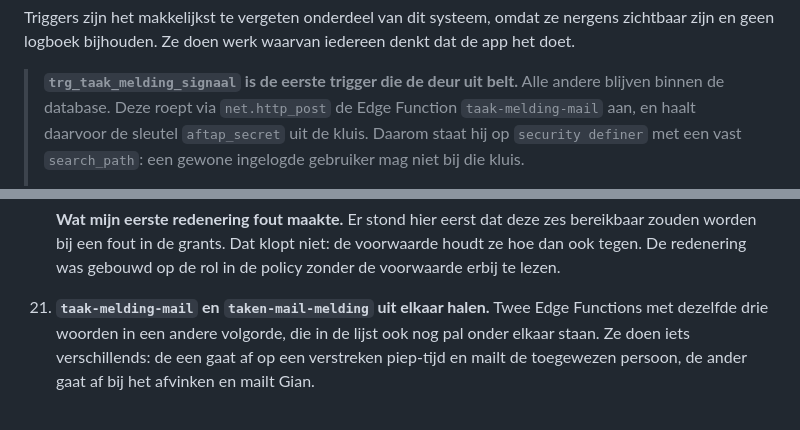
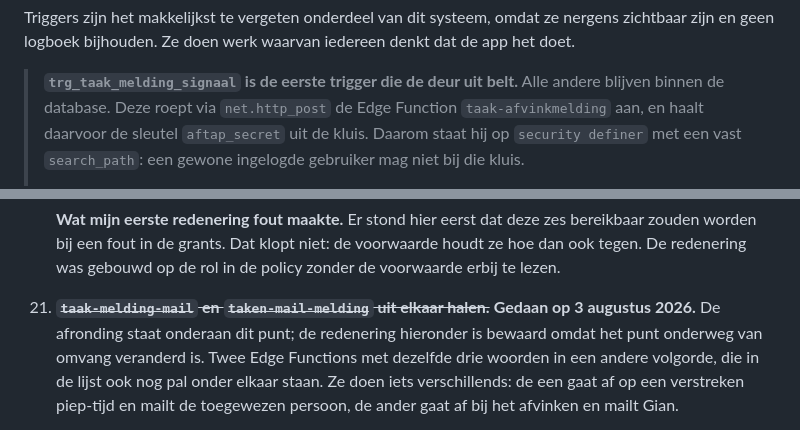
Before and after one commit to GianErnes/schilders-calc, a Markdown page: SYSTEEM.md, 2 parts joined by grey strips. GitHub-like rendering.

```diff
--- a/SYSTEEM.md
+++ b/SYSTEEM.md
@@ -486,7 +492,7 @@ waarvan iedereen denkt dat de app het doet.
 
 > **`trg_taak_melding_signaal` is de eerste trigger die de deur uit
 > belt.** Alle andere blijven binnen de database. Deze roept via
-> `net.http_post` de Edge Function `taak-melding-mail` aan, en haalt
+> `net.http_post` de Edge Function `taak-afvinkmelding` aan, en haalt
 > daarvoor de sleutel `aftap_secret` uit de kluis. Daarom staat hij op
 > `security definer` met een vast `search_path`: een gewone ingelogde
 > gebruiker mag niet bij die kluis.
@@ -1731,7 +1737,10 @@ van een backup is één keer echt geoefend en werkte.
     niet: de voorwaarde houdt ze hoe dan ook tegen. De redenering was
     gebouwd op de rol in de policy zonder de voorwaarde erbij te lezen.
 
-21. **`taak-melding-mail` en `taken-mail-melding` uit elkaar halen.**
+21. ~~**`taak-melding-mail` en `taken-mail-melding` uit elkaar halen.**~~
+    **Gedaan op 3 augustus 2026.** De afronding staat onderaan dit punt;
+    de redenering hieronder is bewaard omdat het punt onderweg van omvang
+    veranderd is.
     Twee Edge Functions met dezelfde drie woorden in een andere volgorde,
     die in de lijst ook nog pal onder elkaar staan. Ze doen iets
     verschillends: de een gaat af op een verstreken piep-tijd en mailt de
```
Also changed, not shown: other parts of SYSTEEM.md (+50 -2 lines).
